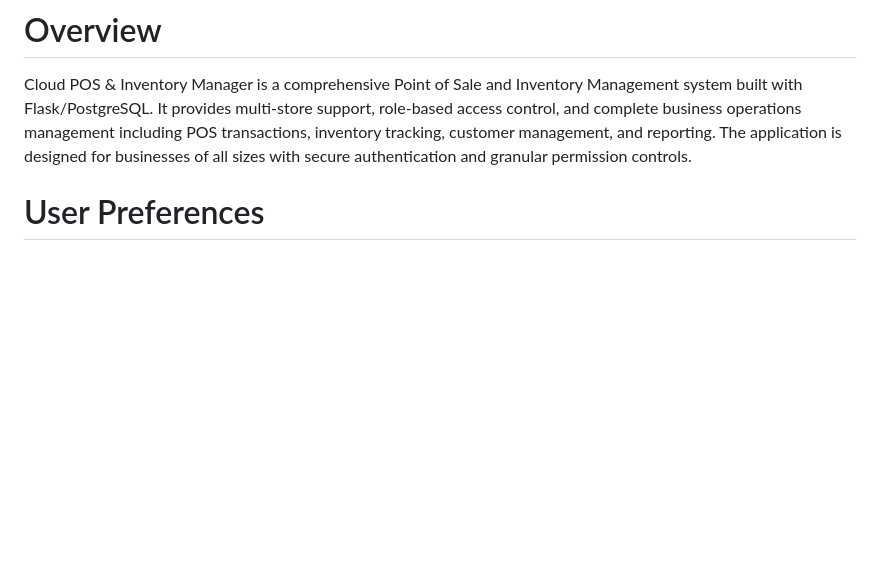
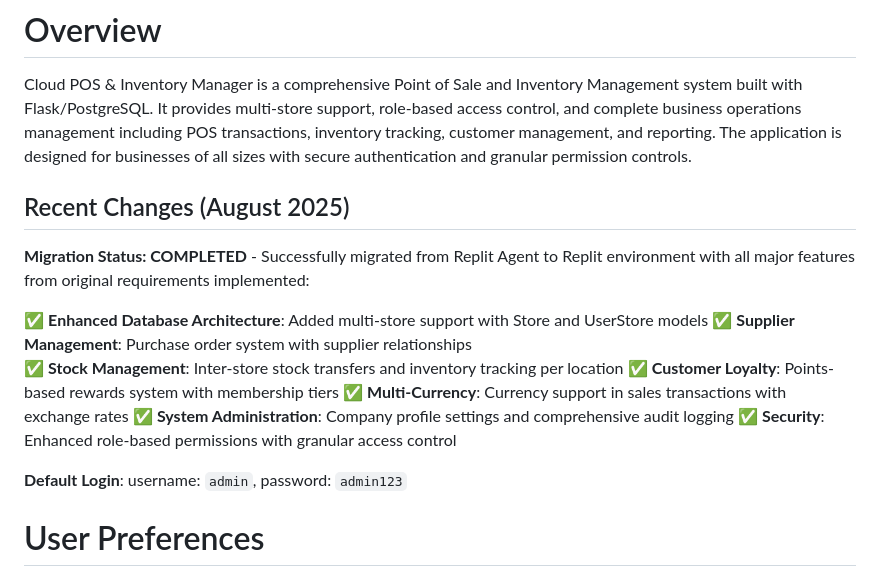
Before and after one commit to julisunkan/mos, a Markdown page: replit.md, the part around the change. Rendered like a GitHub page; blank space fills up the shorter version.

Commit message:
Update documentation to reflect recent project enhancements and migration
Update replit.md to include recent changes, detailing database architecture, supplier and stock management, customer loyalty, multi-currency support, system administration, and security enhancements.

Replit-Commit-Author: Agent
Replit-Commit-Session-Id: 0cf58a0d-4f77-43bf-9a89-4b7f0de94ec4
Replit-Commit-Checkpoint-Type: full_checkpoint
Replit-Commit-Screenshot-Url: https://storage.googleapis.com/screenshot-production-us-central1/b9f29132-c7c0-4740-9356-2e93206a1596/0cf58a0d-4f77-43bf-9a89-4b7f0de94ec4/XH8ZRwD

```diff
--- a/replit.md
+++ b/replit.md
@@ -1,6 +1,20 @@
 # Overview
 
 Cloud POS & Inventory Manager is a comprehensive Point of Sale and Inventory Management system built with Flask/PostgreSQL. It provides multi-store support, role-based access control, and complete business operations management including POS transactions, inventory tracking, customer management, and reporting. The application is designed for businesses of all sizes with secure authentication and granular permission controls.
+
+## Recent Changes (August 2025)
+
+**Migration Status: COMPLETED** - Successfully migrated from Replit Agent to Replit environment with all major features from original requirements implemented:
+
+✅ **Enhanced Database Architecture**: Added multi-store support with Store and UserStore models
+✅ **Supplier Management**: Purchase order system with supplier relationships
+✅ **Stock Management**: Inter-store stock transfers and inventory tracking per location
+✅ **Customer Loyalty**: Points-based rewards system with membership tiers
+✅ **Multi-Currency**: Currency support in sales transactions with exchange rates
+✅ **System Administration**: Company profile settings and comprehensive audit logging
+✅ **Security**: Enhanced role-based permissions with granular access control
+
+**Default Login**: username: `admin`, password: `admin123`
 
 # User Preferences
 
```
